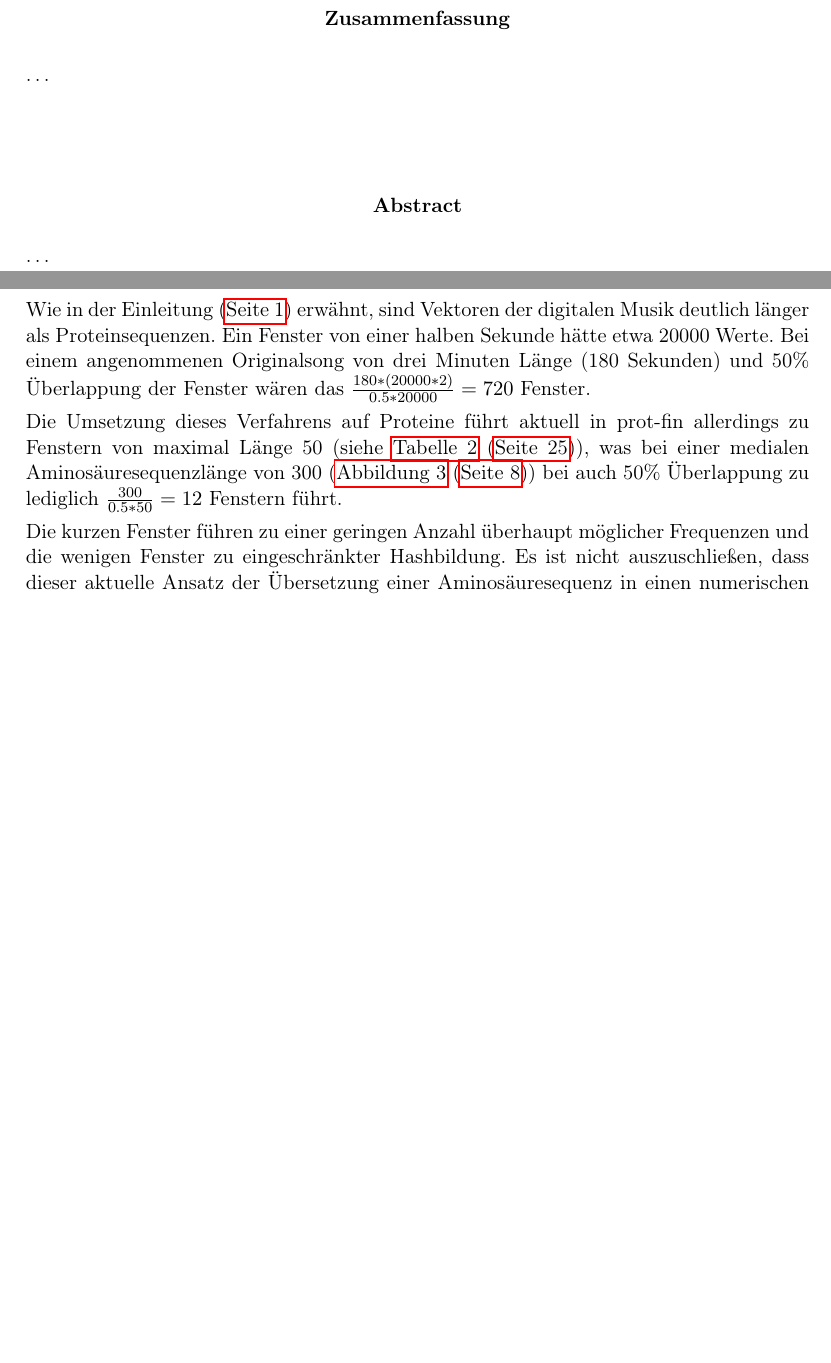
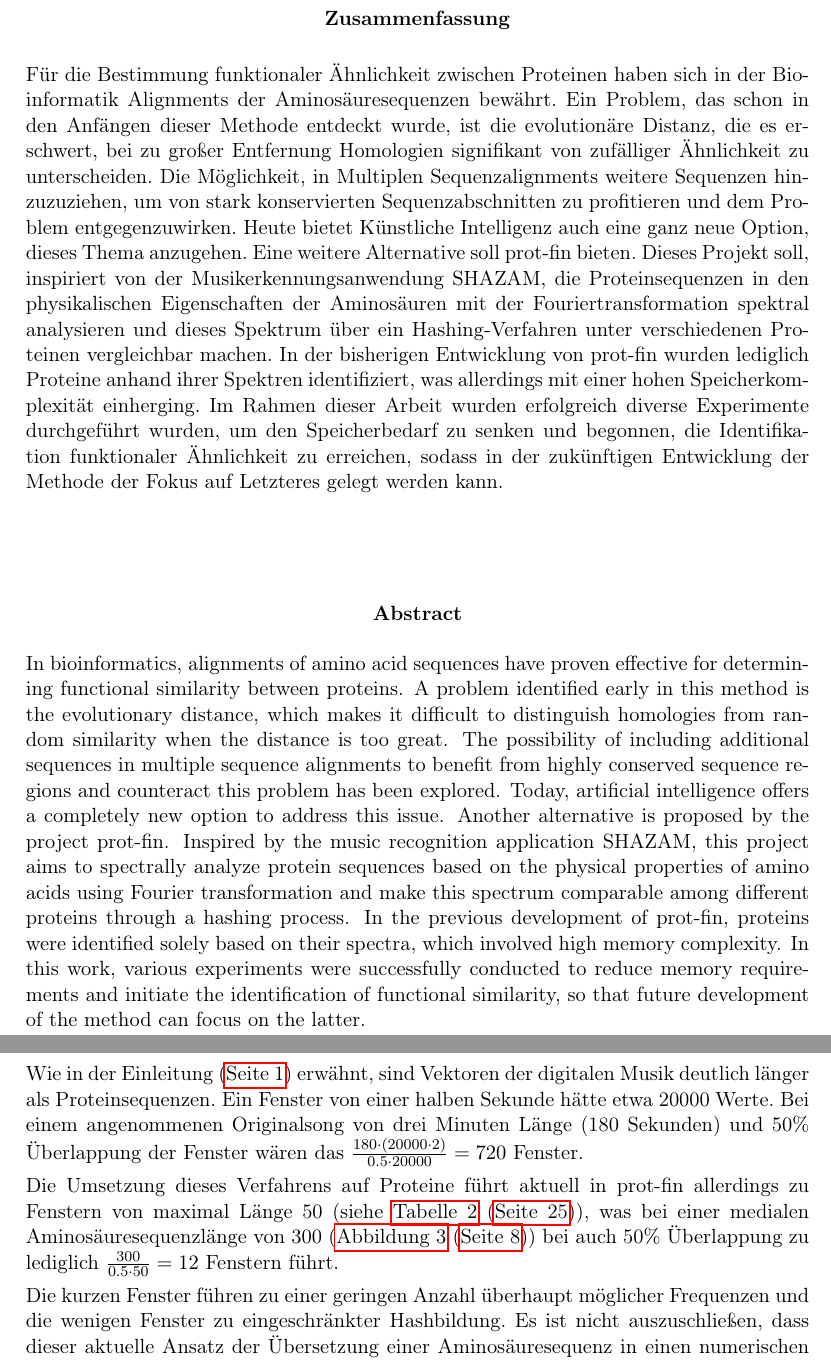
Before and after one commit to qwerdenkerXD/Bachelorarbeit-Bioinformatik, a LaTeX document (Bachelorarbeit/Hausarbeit.tex, which reads Bachelorarbeit/Abstract.tex, Bachelorarbeit/Diskussion.tex): two parts of pages 3 and 61 of 67, joined at a grey line, cut so that both start at the same text, the shorter picture padded with empty space. Compiled offline with pdfLaTeX.

Commit message:
finished abstract

```diff
--- a/Bachelorarbeit/Abstract.tex
+++ b/Bachelorarbeit/Abstract.tex
@@ -4,11 +4,11 @@
     \begin{center}
       \textbf{Zusammenfassung}
     \end{center}
-    \dots
+    Für die Bestimmung funktionaler Ähnlichkeit zwischen Proteinen haben sich in der Bioinformatik Alignments der Aminosäuresequenzen bewährt. Ein Problem, das schon in den Anfängen dieser Methode entdeckt wurde, ist die evolutionäre Distanz, die es erschwert, bei zu großer Entfernung Homologien signifikant von zufälliger Ähnlichkeit zu unterscheiden. Die Möglichkeit, in Multiplen Sequenzalignments weitere Sequenzen hinzuzuziehen, um von stark konservierten Sequenzabschnitten zu profitieren und dem Problem entgegenzuwirken. Heute bietet Künstliche Intelligenz auch eine ganz neue Option, dieses Thema anzugehen. Eine weitere Alternative soll \protfin\ bieten. Dieses Projekt soll, inspiriert von der Musikerkennungsanwendung SHAZAM, die Proteinsequenzen in den physikalischen Eigenschaften der Aminosäuren mit der Fouriertransformation spektral analysieren und dieses Spektrum über ein Hashing-Verfahren unter verschiedenen Proteinen vergleichbar machen. In der bisherigen Entwicklung von \protfin\ wurden lediglich Proteine anhand ihrer Spektren identifiziert, was allerdings mit einer hohen Speicherkomplexität einherging. Im Rahmen dieser Arbeit wurden erfolgreich diverse Experimente durchgeführt wurden, um den Speicherbedarf zu senken und begonnen, die Identifikation funktionaler Ähnlichkeit zu erreichen, sodass in der zukünftigen Entwicklung der Methode der Fokus auf Letzteres gelegt werden kann.
 \vspace{4em}
     \begin{otherlanguage}{english}
         \begin{center}
           \textbf{Abstract}
         \end{center}
-        \dots
+        In bioinformatics, alignments of amino acid sequences have proven effective for determining functional similarity between proteins. A problem identified early in this method is the evolutionary distance, which makes it difficult to distinguish homologies from random similarity when the distance is too great. The possibility of including additional sequences in multiple sequence alignments to benefit from highly conserved sequence regions and counteract this problem has been explored. Today, artificial intelligence offers a completely new option to address this issue. Another alternative is proposed by the project \protfin. Inspired by the music recognition application SHAZAM, this project aims to spectrally analyze protein sequences based on the physical properties of amino acids using Fourier transformation and make this spectrum comparable among different proteins through a hashing process. In the previous development of \protfin, proteins were identified solely based on their spectra, which involved high memory complexity. In this work, various experiments were successfully conducted to reduce memory requirements and initiate the identification of functional similarity, so that future development of the method can focus on the latter.
     \end{otherlanguage}
--- a/Bachelorarbeit/Diskussion.tex
+++ b/Bachelorarbeit/Diskussion.tex
@@ -59,9 +59,9 @@
         \label{sub:ausblick}
         SHAZAM ist zweifellos sehr erfolgreich in der Erkennung von Musik mittels Tonaufnahmen, die aufgrund schlechter Mikrofonqualität sehr verzerrt sind. Durch das Aufteilen in mehrere Fenster, die einen Umfang von unter einer Sekunde haben, wird dies ermöglicht, da somit nicht relevant ist, wo die Aufnahme startet.
 
-        Wie in der Einleitung (\autopageref{sec:einleitung}) erwähnt, sind Vektoren der digitalen Musik deutlich länger als Proteinsequenzen. Ein Fenster von einer halben Sekunde hätte etwa 20000 Werte. Bei einem angenommenen Originalsong von drei Minuten Länge (180 Sekunden) und 50\% Überlappung der Fenster wären das $\frac{180 * (20000 * 2)}{0.5 * 20000}=720$ Fenster.
+        Wie in der Einleitung (\autopageref{sec:einleitung}) erwähnt, sind Vektoren der digitalen Musik deutlich länger als Proteinsequenzen. Ein Fenster von einer halben Sekunde hätte etwa 20000 Werte. Bei einem angenommenen Originalsong von drei Minuten Länge (180 Sekunden) und 50\% Überlappung der Fenster wären das $\frac{180 \cdot (20000 \cdot 2)}{0.5 \cdot 20000}=720$ Fenster.
 
-        Die Umsetzung dieses Verfahrens auf Proteine führt aktuell in \protfin\ allerdings zu Fenstern von maximal Länge 50 (siehe \MyRef{tab:parameter}), was bei einer medialen Aminosäuresequenzlänge von 300 (\MyRef{fig:sequences}) bei auch 50\% Überlappung zu lediglich $\frac{300}{0.5 * 50}=12$ Fenstern führt.
+        Die Umsetzung dieses Verfahrens auf Proteine führt aktuell in \protfin\ allerdings zu Fenstern von maximal Länge 50 (siehe \MyRef{tab:parameter}), was bei einer medialen Aminosäuresequenzlänge von 300 (\MyRef{fig:sequences}) bei auch 50\% Überlappung zu lediglich $\frac{300}{0.5 \cdot 50}=12$ Fenstern führt.
 
         Die kurzen Fenster führen zu einer geringen Anzahl überhaupt möglicher Frequenzen und die wenigen Fenster zu eingeschränkter Hashbildung. Es ist nicht auszuschließen, dass dieser aktuelle Ansatz der Übersetzung einer Aminosäuresequenz in einen numerischen Vektor nicht zielführend ist.
 
```
Also changed, not shown: CD/Bachelorarbeit.pdf, 1 other file.
